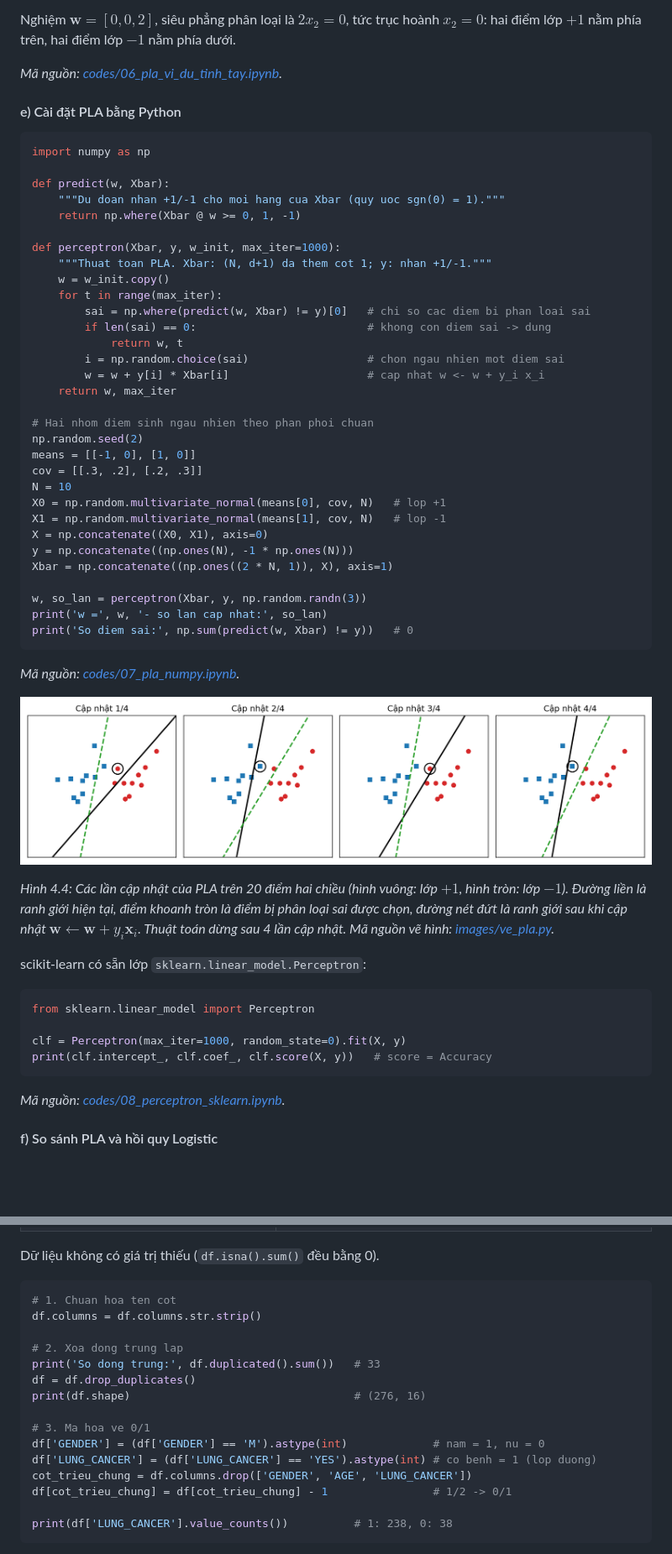
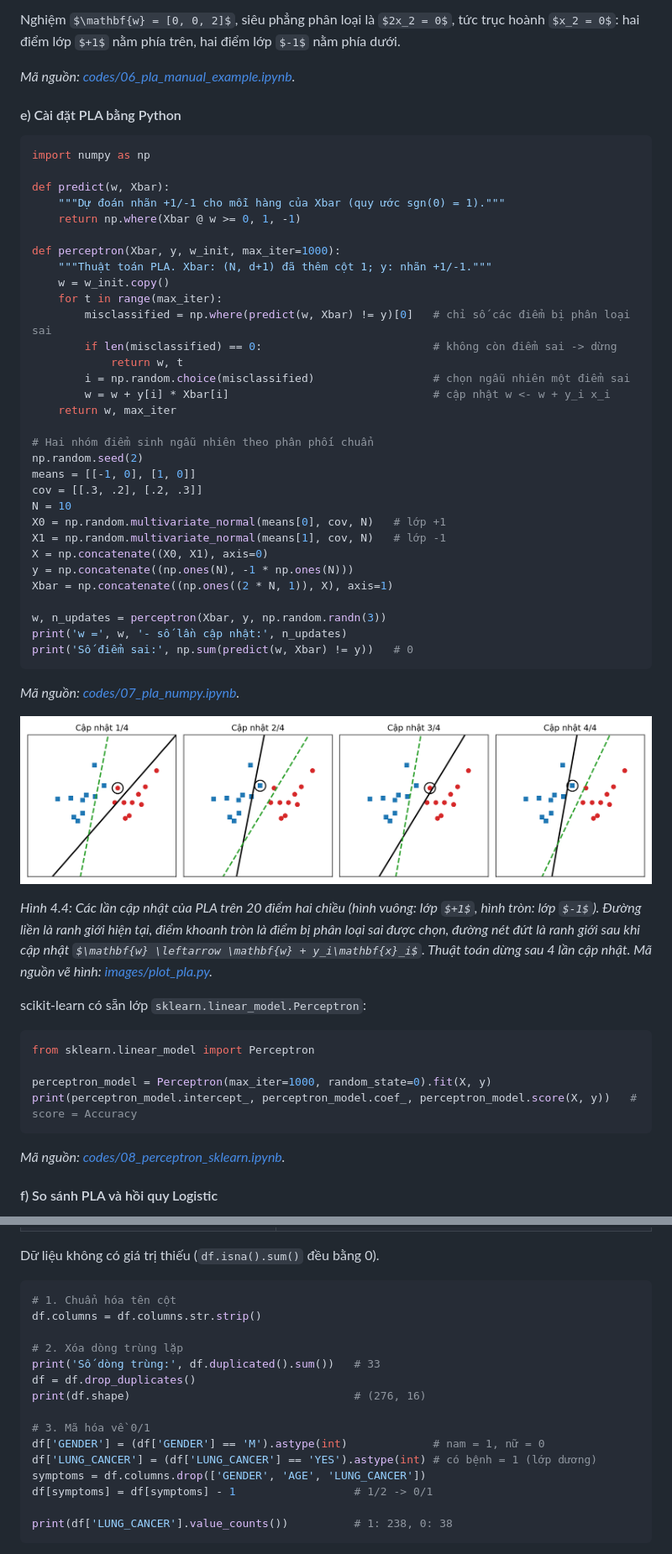
Before and after one commit to ntanh80/machine-learning, a Markdown page: Bai 04/2. Hoi quy Logistic va thuat toan PLA.md, 2 parts joined by grey strips. Shown at 84% size. Drawn GitHub-style; some formulas as TeX source; blank space fills up the shorter version.

````diff
--- a/Bai 04/2. Hoi quy Logistic va thuat toan PLA.md
+++ b/Bai 04/2. Hoi quy Logistic va thuat toan PLA.md
@@ -710,7 +710,7 @@ Cho 4 điểm, khởi tạo $\mathbf{w} = [w_0, w_1, w_2] = [0, 0, 0]$, duyệt
 
 Nghiệm $\mathbf{w} = [0, 0, 2]$, siêu phẳng phân loại là $2x_2 = 0$, tức trục hoành $x_2 = 0$: hai điểm lớp $+1$ nằm phía trên, hai điểm lớp $-1$ nằm phía dưới.
 
-*Mã nguồn: [codes/06_pla_vi_du_tinh_tay.ipynb](codes/06_pla_vi_du_tinh_tay.ipynb).*
+*Mã nguồn: [codes/06_pla_manual_example.ipynb](codes/06_pla_manual_example.ipynb).*
 
 #### e) Cài đặt PLA bằng Python
 
@@ -718,49 +718,49 @@ Nghiệm $\mathbf{w} = [0, 0, 2]$, siêu phẳng phân loại là $2x_2 = 0$, t
 import numpy as np
 
 def predict(w, Xbar):
-    """Du doan nhan +1/-1 cho moi hang cua Xbar (quy uoc sgn(0) = 1)."""
+    """Dự đoán nhãn +1/-1 cho mỗi hàng của Xbar (quy ước sgn(0) = 1)."""
     return np.where(Xbar @ w >= 0, 1, -1)
 
 def perceptron(Xbar, y, w_init, max_iter=1000):
-    """Thuat toan PLA. Xbar: (N, d+1) da them cot 1; y: nhan +1/-1."""
+    """Thuật toán PLA. Xbar: (N, d+1) đã thêm cột 1; y: nhãn +1/-1."""
     w = w_init.copy()
     for t in range(max_iter):
-        sai = np.where(predict(w, Xbar) != y)[0]   # chi so cac diem bi phan loai sai
-        if len(sai) == 0:                          # khong con diem sai -> dung
+        misclassified = np.where(predict(w, Xbar) != y)[0]   # chỉ số các điểm bị phân loại sai
+        if len(misclassified) == 0:                          # không còn điểm sai -> dừng
             return w, t
-        i = np.random.choice(sai)                  # chon ngau nhien mot diem sai
-        w = w + y[i] * Xbar[i]                     # cap nhat w <- w + y_i x_i
+        i = np.random.choice(misclassified)                  # chọn ngẫu nhiên một điểm sai
+        w = w + y[i] * Xbar[i]                               # cập nhật w <- w + y_i x_i
     return w, max_iter
 
-# Hai nhom diem sinh ngau nhien theo phan phoi chuan
+# Hai nhóm điểm sinh ngẫu nhiên theo phân phối chuẩn
 np.random.seed(2)
 means = [[-1, 0], [1, 0]]
 cov = [[.3, .2], [.2, .3]]
 N = 10
-X0 = np.random.multivariate_normal(means[0], cov, N)   # lop +1
-X1 = np.random.multivariate_normal(means[1], cov, N)   # lop -1
+X0 = np.random.multivariate_normal(means[0], cov, N)   # lớp +1
+X1 = np.random.multivariate_normal(means[1], cov, N)   # lớp -1
 X = np.concatenate((X0, X1), axis=0)
 y = np.concatenate((np.ones(N), -1 * np.ones(N)))
 Xbar = np.concatenate((np.ones((2 * N, 1)), X), axis=1)
 
-w, so_lan = perceptron(Xbar, y, np.random.randn(3))
-print('w =', w, '- so lan cap nhat:', so_lan)
-print('So diem sai:', np.sum(predict(w, Xbar) != y))   # 0
+w, n_updates = perceptron(Xbar, y, np.random.randn(3))
+print('w =', w, '- số lần cập nhật:', n_updates)
+print('Số điểm sai:', np.sum(predict(w, Xbar) != y))   # 0
 ```
 
 *Mã nguồn: [codes/07_pla_numpy.ipynb](codes/07_pla_numpy.ipynb).*
 
 ![Minh họa thuật toán PLA](images/pla.png)
 
-*Hình 4.4: Các lần cập nhật của PLA trên 20 điểm hai chiều (hình vuông: lớp $+1$, hình tròn: lớp $-1$). Đường liền là ranh giới hiện tại, điểm khoanh tròn là điểm bị phân loại sai được chọn, đường nét đứt là ranh giới sau khi cập nhật $\mathbf{w} \leftarrow \mathbf{w} + y_i\mathbf{x}_i$. Thuật toán dừng sau 4 lần cập nhật. Mã nguồn vẽ hình: [images/ve_pla.py](images/ve_pla.py).*
+*Hình 4.4: Các lần cập nhật của PLA trên 20 điểm hai chiều (hình vuông: lớp $+1$, hình tròn: lớp $-1$). Đường liền là ranh giới hiện tại, điểm khoanh tròn là điểm bị phân loại sai được chọn, đường nét đứt là ranh giới sau khi cập nhật $\mathbf{w} \leftarrow \mathbf{w} + y_i\mathbf{x}_i$. Thuật toán dừng sau 4 lần cập nhật. Mã nguồn vẽ hình: [images/plot_pla.py](images/plot_pla.py).*
 
 scikit-learn có sẵn lớp `sklearn.linear_model.Perceptron`:
 
 ```python
 from sklearn.linear_model import Perceptron
 
-clf = Perceptron(max_iter=1000, random_state=0).fit(X, y)
-print(clf.intercept_, clf.coef_, clf.score(X, y))   # score = Accuracy
+perceptron_model = Perceptron(max_iter=1000, random_state=0).fit(X, y)
+print(perceptron_model.intercept_, perceptron_model.coef_, perceptron_model.score(X, y))   # score = Accuracy
 ```
 
 *Mã nguồn: [codes/08_perceptron_sklearn.ipynb](codes/08_perceptron_sklearn.ipynb).*
@@ -845,19 +845,19 @@ Kiểm tra dữ liệu cho thấy bốn vấn đề cần xử lý:
 Dữ liệu không có giá trị thiếu (`df.isna().sum()` đều bằng 0).
 
 ```python
-# 1. Chuan hoa ten cot
+# 1. Chuẩn hóa tên cột
 df.columns = df.columns.str.strip()
 
-# 2. Xoa dong trung lap
-print('So dong trung:', df.duplicated().sum())   # 33
+# 2. Xóa dòng trùng lặp
+print('Số dòng trùng:', df.duplicated().sum())   # 33
 df = df.drop_duplicates()
 print(df.shape)                                  # (276, 16)
 
-# 3. Ma hoa ve 0/1
-df['GENDER'] = (df['GENDER'] == 'M').astype(int)             # nam = 1, nu = 0
-df['LUNG_CANCER'] = (df['LUNG_CANCER'] == 'YES').astype(int) # co benh = 1 (lop duong)
-cot_trieu_chung = df.columns.drop(['GENDER', 'AGE', 'LUNG_CANCER'])
-df[cot_trieu_chung] = df[cot_trieu_chung] - 1                # 1/2 -> 0/1
+# 3. Mã hóa về 0/1
+df['GENDER'] = (df['GENDER'] == 'M').astype(int)             # nam = 1, nữ = 0
+df['LUNG_CANCER'] = (df['LUNG_CANCER'] == 'YES').astype(int) # có bệnh = 1 (lớp dương)
+symptoms = df.columns.drop(['GENDER', 'AGE', 'LUNG_CANCER'])
+df[symptoms] = df[symptoms] - 1                  # 1/2 -> 0/1
 
 print(df['LUNG_CANCER'].value_counts())          # 1: 238, 0: 38
 ```
````
Also changed, not shown: other parts of Bai 04/2. Hoi quy Logistic va thuat toan PLA.md (+46 -46 lines), Bai 04/images/logistic_study_hours.png (renamed from Bai 04/images/logistic_gio_hoc.png), Bai 04/images/lung_cancer.png (renamed from Bai 04/images/ung_thu_phoi.png), Bai 04/images/roc_study_hours.png (renamed from Bai 04/images/roc_gio_hoc.png), 28 other files.
